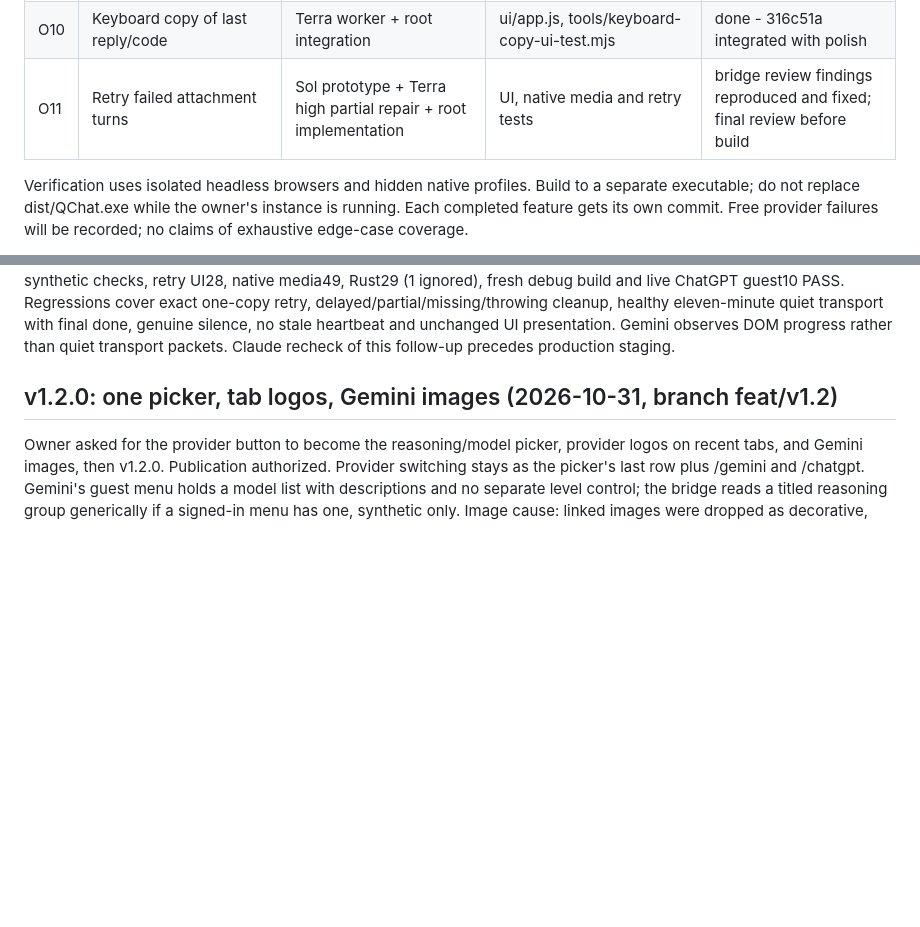
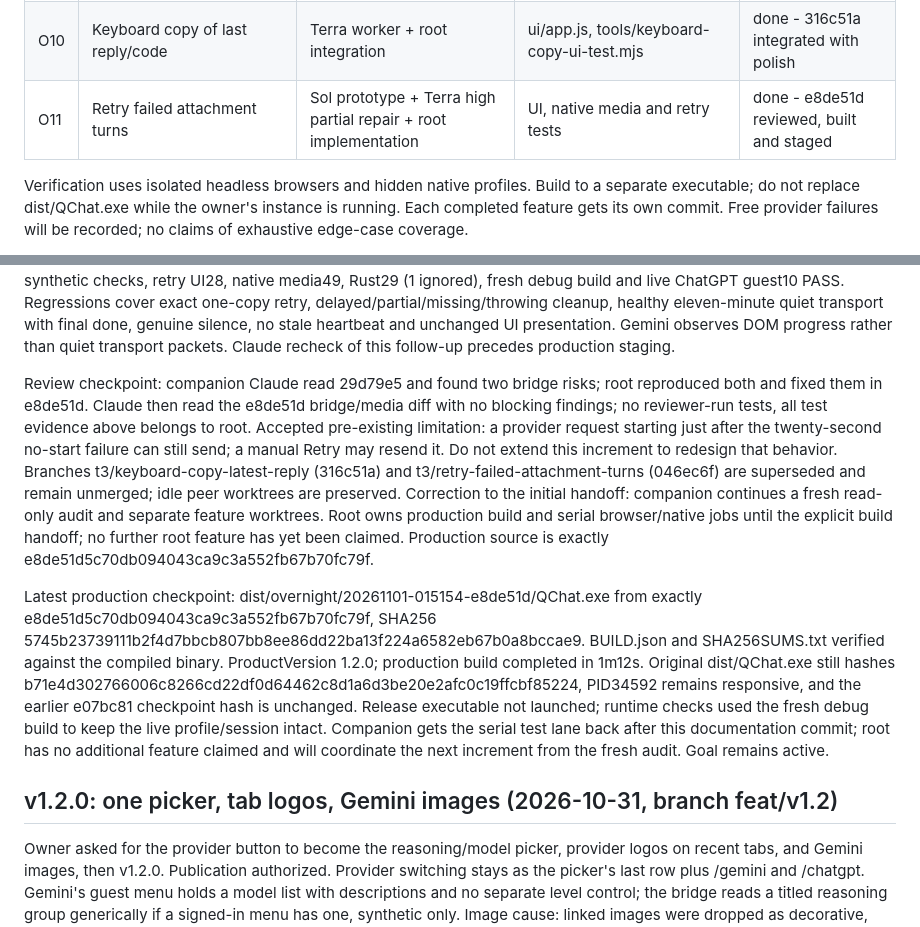
Before and after one commit to Steez-47/qchat, a Markdown page: .agents/PLAN.md, 2 parts joined by grey strips. GitHub-like rendering; blank space fills up the shorter version.

Commit message:
Record the reviewed overnight build and verification handoff

```diff
--- a/.agents/PLAN.md
+++ b/.agents/PLAN.md
@@ -14,7 +14,7 @@ Goal: add useful compact features, refine and test each one, commit locally, the
 | O8 | Edit and resend messages | companion Claude thread, Terra review, parent native checks | ui/app.js/css, tools/edit-prompt-ui-test.mjs | done - fixed e07bc81 |
 | O9 | Reliable live Stop verification | root | tools/app-e2e.mjs | done - 10 live guest checks PASS |
 | O10 | Keyboard copy of last reply/code | Terra worker + root integration | ui/app.js, tools/keyboard-copy-ui-test.mjs | done - 316c51a integrated with polish |
-| O11 | Retry failed attachment turns | Sol prototype + Terra high partial repair + root implementation | UI, native media and retry tests | bridge review findings reproduced and fixed; final review before build |
+| O11 | Retry failed attachment turns | Sol prototype + Terra high partial repair + root implementation | UI, native media and retry tests | done - e8de51d reviewed, built and staged |
 
 Verification uses isolated headless browsers and hidden native profiles. Build to a separate executable; do not replace dist/QChat.exe while the owner's instance is running. Each completed feature gets its own commit. Free provider failures will be recorded; no claims of exhaustive edge-case coverage.
 
@@ -45,6 +45,10 @@ Root completed the native ownership/reload/expiry work after Terra returned a pa
 Claude read-only review of 29d79e5 found no native ownership/locking defects, but two bridge integration risks remain unconfirmed: failed unsent uploads may remain in the provider composer and get duplicated on Retry; quiet network activity resets the bridge watchdog without notifying native last_progress, risking a false ten-minute UI timeout. Reproduce first, then fix attachment cleanup/refusal and throttled progress heartbeats in both providers. No production build until these findings are resolved. All remaining native settings/surfaces/selection/snapshot and UI animation/glass/reasoning/response-tags/interactive suites passed serially on 29d79e5.
 
 Bridge review follow-up: both findings reproduced against the original source (ChatGPT2 and Gemini3 failures). Root completed fixes after Terra returned ChatGPT-only reproductions. Unsent failures remove provider attachment controls, allow up to one second for asynchronous removal and refuse another upload/send with attachment_pending if cleanup remains unconfirmed. Submitted-message attachments are preserved. Native media evaluation preserves only that allowlisted error code with a generic notice, avoiding a misleading send_failed retry or raw page error detail. Actual progress emits at most one heartbeat per minute; no autonomous heartbeat timer exists. ChatGPT80/auth17/Gemini21 synthetic checks, retry UI28, native media49, Rust29 (1 ignored), fresh debug build and live ChatGPT guest10 PASS. Regressions cover exact one-copy retry, delayed/partial/missing/throwing cleanup, healthy eleven-minute quiet transport with final done, genuine silence, no stale heartbeat and unchanged UI presentation. Gemini observes DOM progress rather than quiet transport packets. Claude recheck of this follow-up precedes production staging.
+
+Review checkpoint: companion Claude read 29d79e5 and found two bridge risks; root reproduced both and fixed them in e8de51d. Claude then read the e8de51d bridge/media diff with no blocking findings; no reviewer-run tests, all test evidence above belongs to root. Accepted pre-existing limitation: a provider request starting just after the twenty-second no-start failure can still send; a manual Retry may resend it. Do not extend this increment to redesign that behavior. Branches t3/keyboard-copy-latest-reply (316c51a) and t3/retry-failed-attachment-turns (046ec6f) are superseded and remain unmerged; idle peer worktrees are preserved. Correction to the initial handoff: companion continues a fresh read-only audit and separate feature worktrees. Root owns production build and serial browser/native jobs until the explicit build handoff; no further root feature has yet been claimed. Production source is exactly e8de51d5c70db094043ca9c3a552fb67b70fc79f.
+
+Latest production checkpoint: dist/overnight/20261101-015154-e8de51d/QChat.exe from exactly e8de51d5c70db094043ca9c3a552fb67b70fc79f, SHA256 5745b23739111b2f4d7bbcb807bb8ee86dd22ba13f224a6582eb67b0a8bccae9. BUILD.json and SHA256SUMS.txt verified against the compiled binary. ProductVersion 1.2.0; production build completed in 1m12s. Original dist/QChat.exe still hashes b71e4d302766006c8266cd22df0d64462c8d1a6d3be20e2afc0c19ffcbf85224, PID34592 remains responsive, and the earlier e07bc81 checkpoint hash is unchanged. Release executable not launched; runtime checks used the fresh debug build to keep the live profile/session intact. Companion gets the serial test lane back after this documentation commit; root has no additional feature claimed and will coordinate the next increment from the fresh audit. Goal remains active.
 
 ## v1.2.0: one picker, tab logos, Gemini images (2026-10-31, branch feat/v1.2)
 
```
Also changed, not shown: .agents/LEDGER.md (+4 -0 lines).
